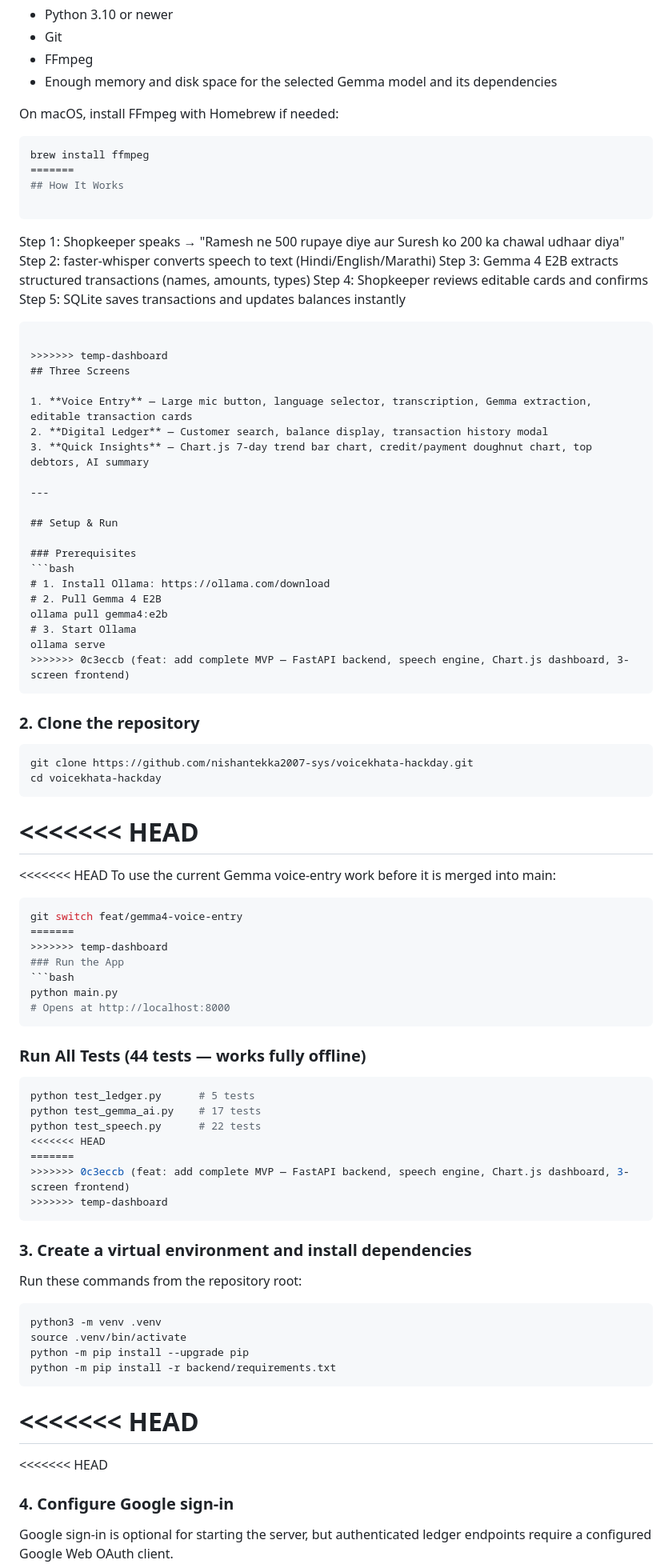
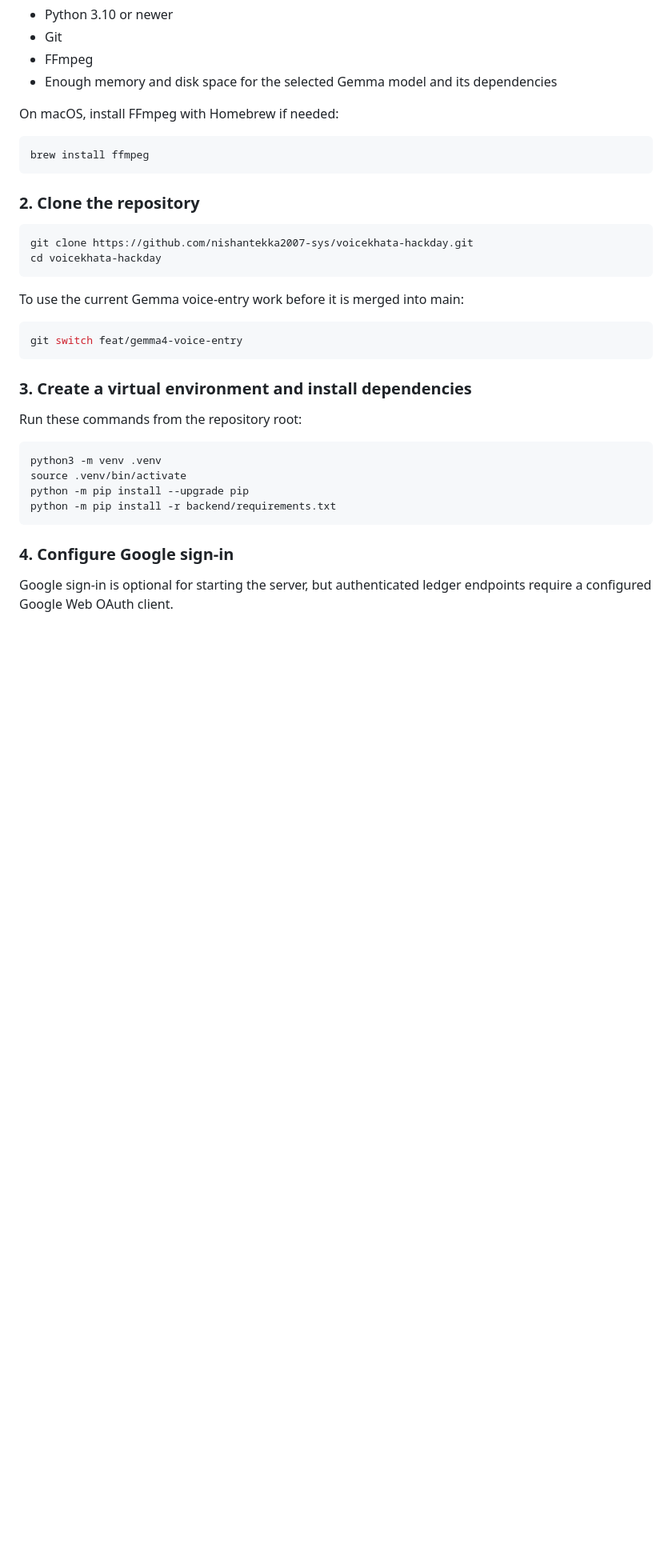
Before and after one commit to nishantekka2007-sys/voicekhata-hackday, a Markdown page: README.md, the part around one of its changes. Shown at 80% size. Drawn GitHub-style; blank space fills up the shorter version.

Commit message:
docs: clean README and document web deployment

````diff
--- a/README.md
+++ b/README.md
@@ -120,36 +77,6 @@ On macOS, install FFmpeg with Homebrew if needed:
 
 ```bash
 brew install ffmpeg
-=======
-## How It Works
-
-```
-Step 1: Shopkeeper speaks → "Ramesh ne 500 rupaye diye aur Suresh ko 200 ka chawal udhaar diya"
-Step 2: faster-whisper converts speech to text (Hindi/English/Marathi)
-Step 3: Gemma 4 E2B extracts structured transactions (names, amounts, types)
-Step 4: Shopkeeper reviews editable cards and confirms
-Step 5: SQLite saves transactions and updates balances instantly
-```
-
->>>>>>> temp-dashboard
-## Three Screens
-
-1. **Voice Entry** — Large mic button, language selector, transcription, Gemma extraction, editable transaction cards
-2. **Digital Ledger** — Customer search, balance display, transaction history modal
-3. **Quick Insights** — Chart.js 7-day trend bar chart, credit/payment doughnut chart, top debtors, AI summary
-
----
-
-## Setup & Run
-
-### Prerequisites
-```bash
-# 1. Install Ollama: https://ollama.com/download
-# 2. Pull Gemma 4 E2B
-ollama pull gemma4:e2b
-# 3. Start Ollama
-ollama serve
->>>>>>> 0c3eccb (feat: add complete MVP — FastAPI backend, speech engine, Chart.js dashboard, 3-screen frontend)
 ```
 
 ### 2. Clone the repository
@@ -159,30 +86,10 @@ git clone https://github.com/nishantekka2007-sys/voicekhata-hackday.git
 cd voicekhata-hackday
 ```
 
-<<<<<<< HEAD
-=======
-<<<<<<< HEAD
 To use the current Gemma voice-entry work before it is merged into main:
 
 ```bash
 git switch feat/gemma4-voice-entry
-=======
->>>>>>> temp-dashboard
-### Run the App
-```bash
-python main.py
-# Opens at http://localhost:8000
-```
-
-### Run All Tests (44 tests — works fully offline)
-```bash
-python test_ledger.py      # 5 tests
-python test_gemma_ai.py    # 17 tests
-python test_speech.py      # 22 tests
-<<<<<<< HEAD
-=======
->>>>>>> 0c3eccb (feat: add complete MVP — FastAPI backend, speech engine, Chart.js dashboard, 3-screen frontend)
->>>>>>> temp-dashboard
 ```
 
 ### 3. Create a virtual environment and install dependencies
@@ -196,9 +103,6 @@ python -m pip install --upgrade pip
 python -m pip install -r backend/requirements.txt
 ```
 
-<<<<<<< HEAD
-=======
-<<<<<<< HEAD
 ### 4. Configure Google sign-in
 
 Google sign-in is optional for starting the server, but authenticated ledger endpoints require a configured Google Web OAuth client.
````
Also changed, not shown: other parts of README.md (+10 -65 lines).
